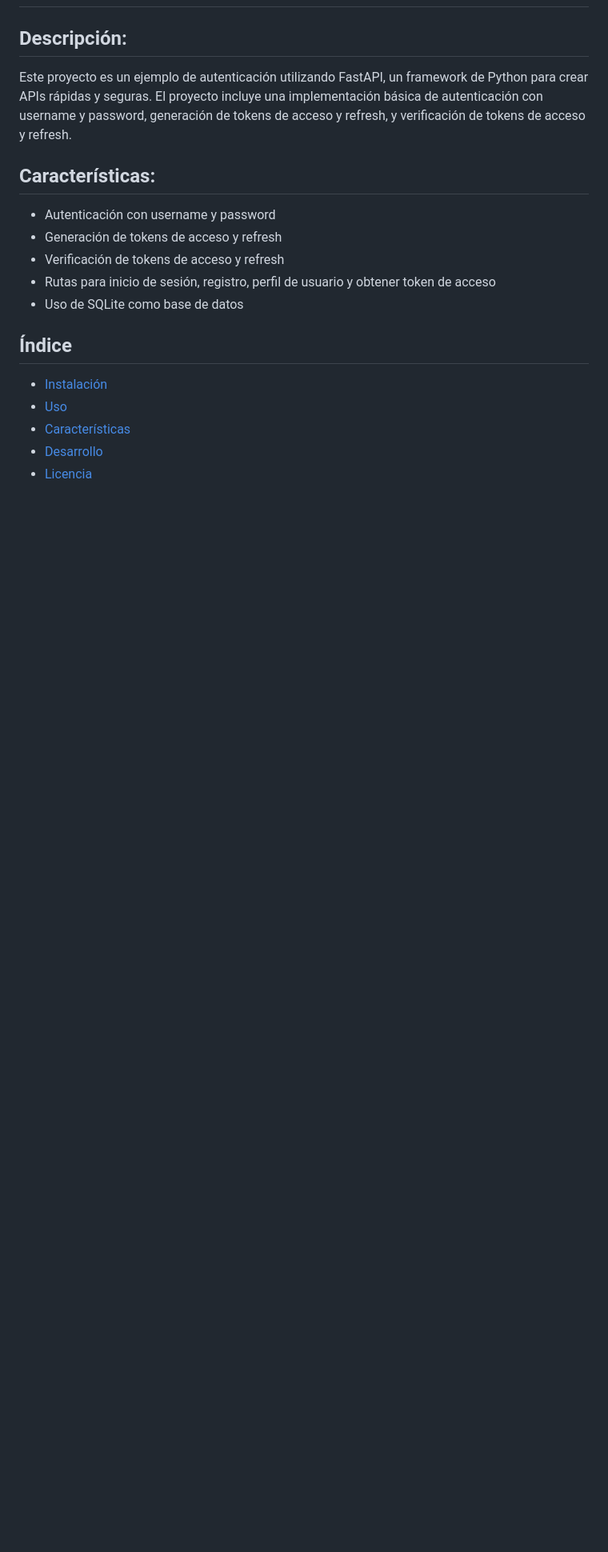
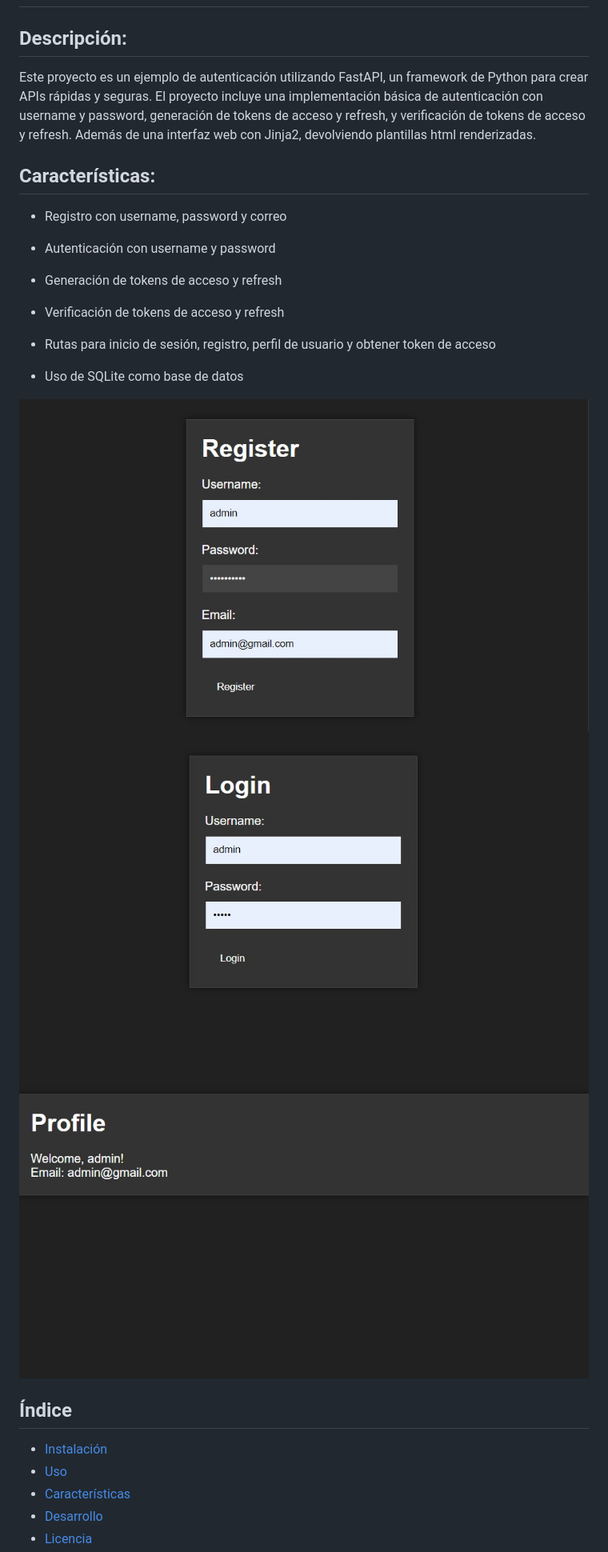
Before and after one commit to Braian29/FastAPI-Authentication-Example, a Markdown page: readme.MD, the part around the change printed below. Shown: that part at 80% size. GitHub-like rendering; pictures changed too: images/login.jpeg (added), images/profile.jpeg (added), images/register.jpeg (added); blank space fills up the shorter version.

Commit message:
Capturas de pantalla al README

```diff
--- a/readme.MD
+++ b/readme.MD
@@ -2,15 +2,23 @@
 
 
 ## Descripción:
-Este proyecto es un ejemplo de autenticación utilizando FastAPI, un framework de Python para crear APIs rápidas y seguras. El proyecto incluye una implementación básica de autenticación con username y password, generación de tokens de acceso y refresh, y verificación de tokens de acceso y refresh.
+Este proyecto es un ejemplo de autenticación utilizando FastAPI, un framework de Python para crear APIs rápidas y seguras. El proyecto incluye una implementación básica de autenticación con username y password, generación de tokens de acceso y refresh, y verificación de tokens de acceso y refresh. Además de una interfaz web con Jinja2, devolviendo plantillas html renderizadas.
 
 ## Características:
 
+* Registro con username, password y correo
+
 * Autenticación con username y password
+
 * Generación de tokens de acceso y refresh
 * Verificación de tokens de acceso y refresh
 * Rutas para inicio de sesión, registro, perfil de usuario y obtener token de acceso
 * Uso de SQLite como base de datos
+
+![Captura de pantalla 1](images/register.jpeg)
+![Captura de pantalla 1](images/login.jpeg)
+![Captura de pantalla 1](images/profile.jpeg)
+
 
 ## Índice
 
```
Also changed, not shown: other parts of readme.MD (+2 -2 lines), 1 other file.
